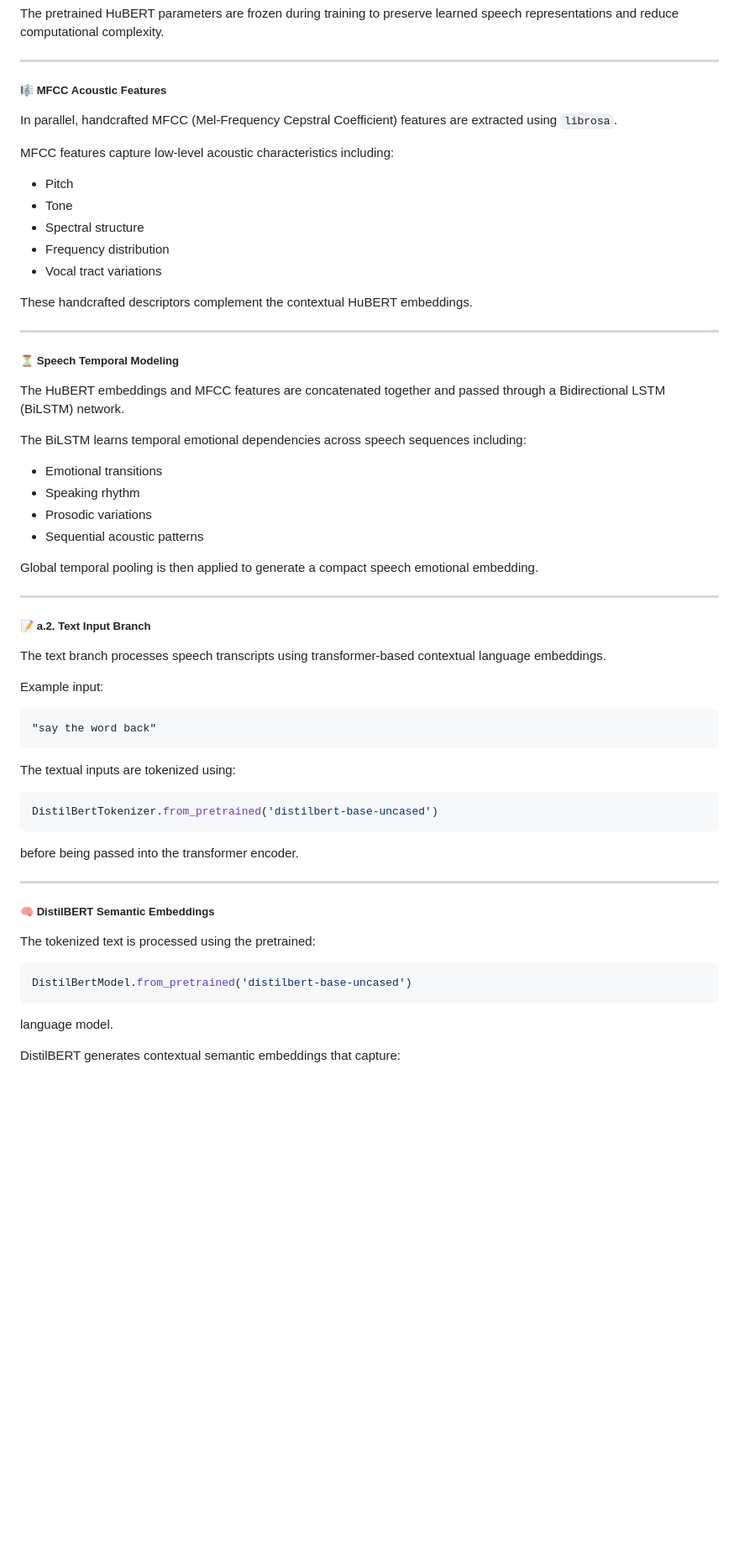
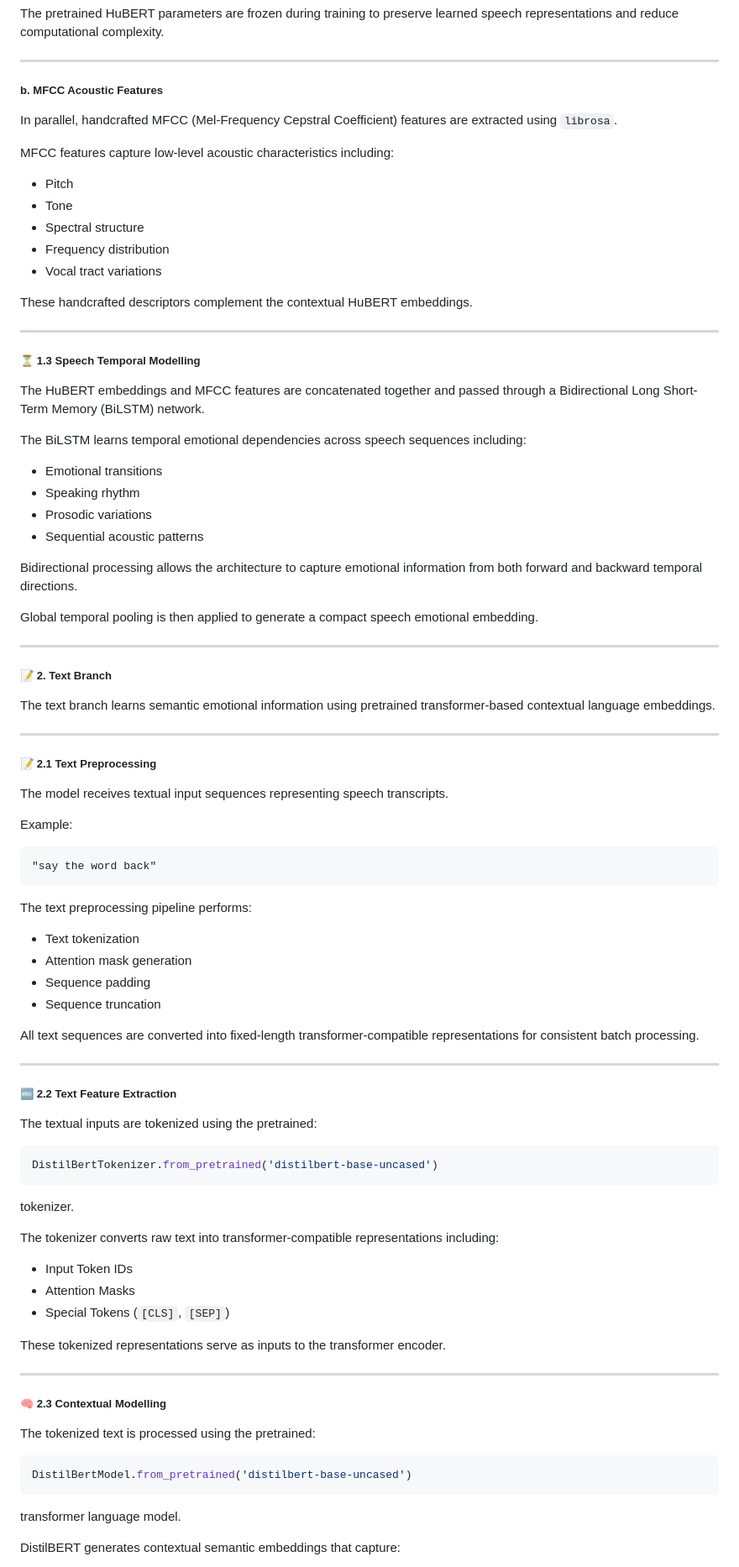
Before and after one commit to vishakhmv/IIIT_project, a Markdown page: README.md, the part around one of its changes. Shown at 84% size. Drawn GitHub-style; blank space fills up the shorter version.

Commit message:
Update README architecture sections for all models

````diff
--- a/README.md
+++ b/README.md
@@ -1399,7 +1407,7 @@ The pretrained HuBERT parameters are frozen during training to preserve learned
 
 ---
 
-##### 🎼 MFCC Acoustic Features
+##### b. MFCC Acoustic Features
 
 In parallel, handcrafted MFCC (Mel-Frequency Cepstral Coefficient) features are extracted using `librosa`.
 
@@ -1415,9 +1423,9 @@ These handcrafted descriptors complement the contextual HuBERT embeddings.
 
 ---
 
-##### ⏳ Speech Temporal Modeling
-
-The HuBERT embeddings and MFCC features are concatenated together and passed through a Bidirectional LSTM (BiLSTM) network.
+##### ⏳ 1.3 Speech Temporal Modelling
+
+The HuBERT embeddings and MFCC features are concatenated together and passed through a Bidirectional Long Short-Term Memory (BiLSTM) network.
 
 The BiLSTM learns temporal emotional dependencies across speech sequences including:
 
@@ -1426,31 +1434,60 @@ The BiLSTM learns temporal emotional dependencies across speech sequences includ
 - Prosodic variations
 - Sequential acoustic patterns
 
+Bidirectional processing allows the architecture to capture emotional information from both forward and backward temporal directions.
+
 Global temporal pooling is then applied to generate a compact speech emotional embedding.
 
 ---
 
-##### 📝 a.2. Text Input Branch
-
-The text branch processes speech transcripts using transformer-based contextual language embeddings.
-
-Example input:
+##### 📝 2. Text Branch
+
+The text branch learns semantic emotional information using pretrained transformer-based contextual language embeddings.
+
+---
+
+##### 📝 2.1 Text Preprocessing
+
+The model receives textual input sequences representing speech transcripts.
+
+Example:
 
 ```text
 "say the word back"
 ```
 
-The textual inputs are tokenized using:
+The text preprocessing pipeline performs:
+
+- Text tokenization
+- Attention mask generation
+- Sequence padding
+- Sequence truncation
+
+All text sequences are converted into fixed-length transformer-compatible representations for consistent batch processing.
+
+---
+
+##### 🔤 2.2 Text Feature Extraction
+
+The textual inputs are tokenized using the pretrained:
 
 ```python
 DistilBertTokenizer.from_pretrained('distilbert-base-uncased')
 ```
 
-before being passed into the transformer encoder.
-
----
-
-##### 🧠 DistilBERT Semantic Embeddings
+tokenizer.
+
+The tokenizer converts raw text into transformer-compatible representations including:
+
+- Input Token IDs
+- Attention Masks
+- Special Tokens (`[CLS]`, `[SEP]`)
+
+These tokenized representations serve as inputs to the transformer encoder.
+
+---
+
+##### 🧠 2.3 Contextual Modelling
 
 The tokenized text is processed using the pretrained:
 
@@ -1458,7 +1495,7 @@ The tokenized text is processed using the pretrained:
 DistilBertModel.from_pretrained('distilbert-base-uncased')
 ```
 
-language model.
+transformer language model.
 
 DistilBERT generates contextual semantic embeddings that capture:
 
````
Also changed, not shown: other parts of README.md (+88 -72 lines).
